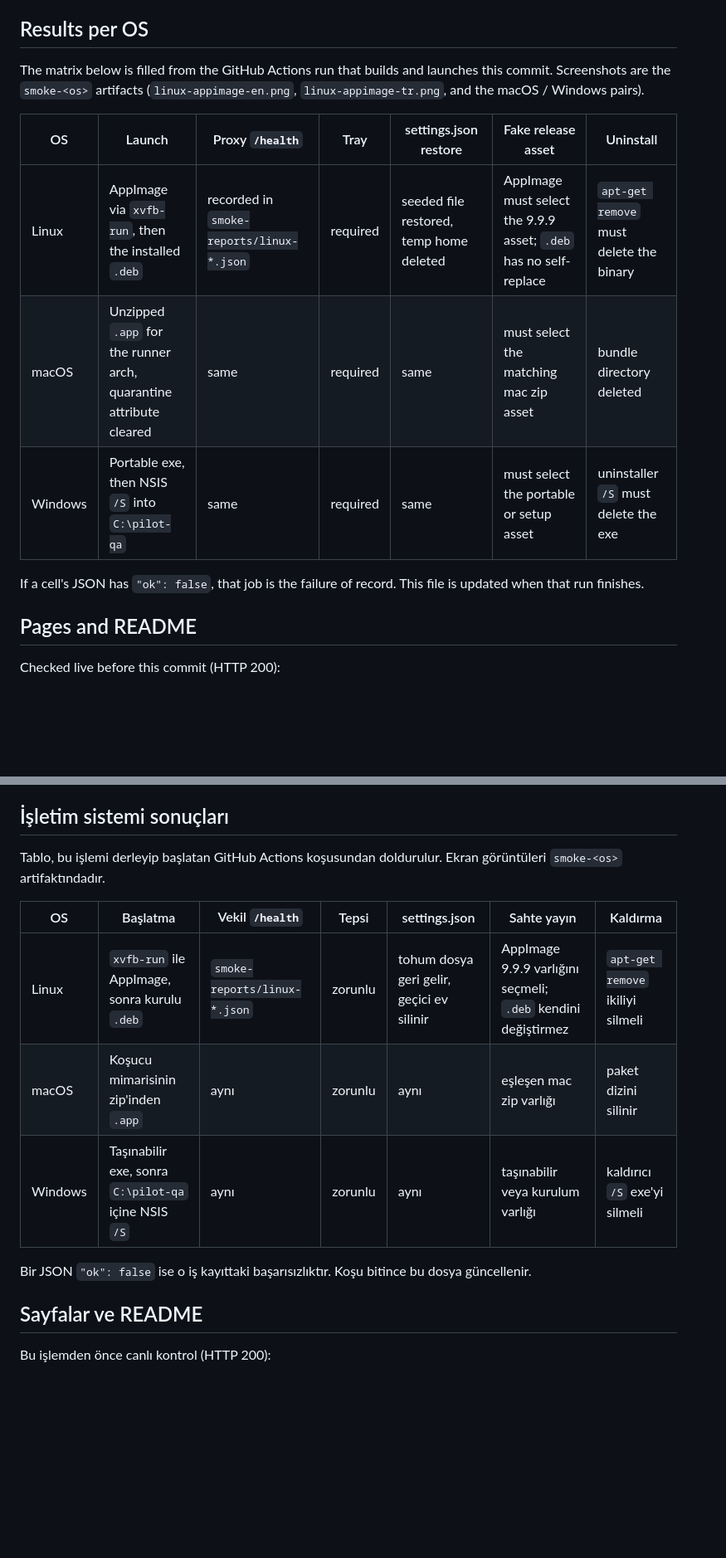
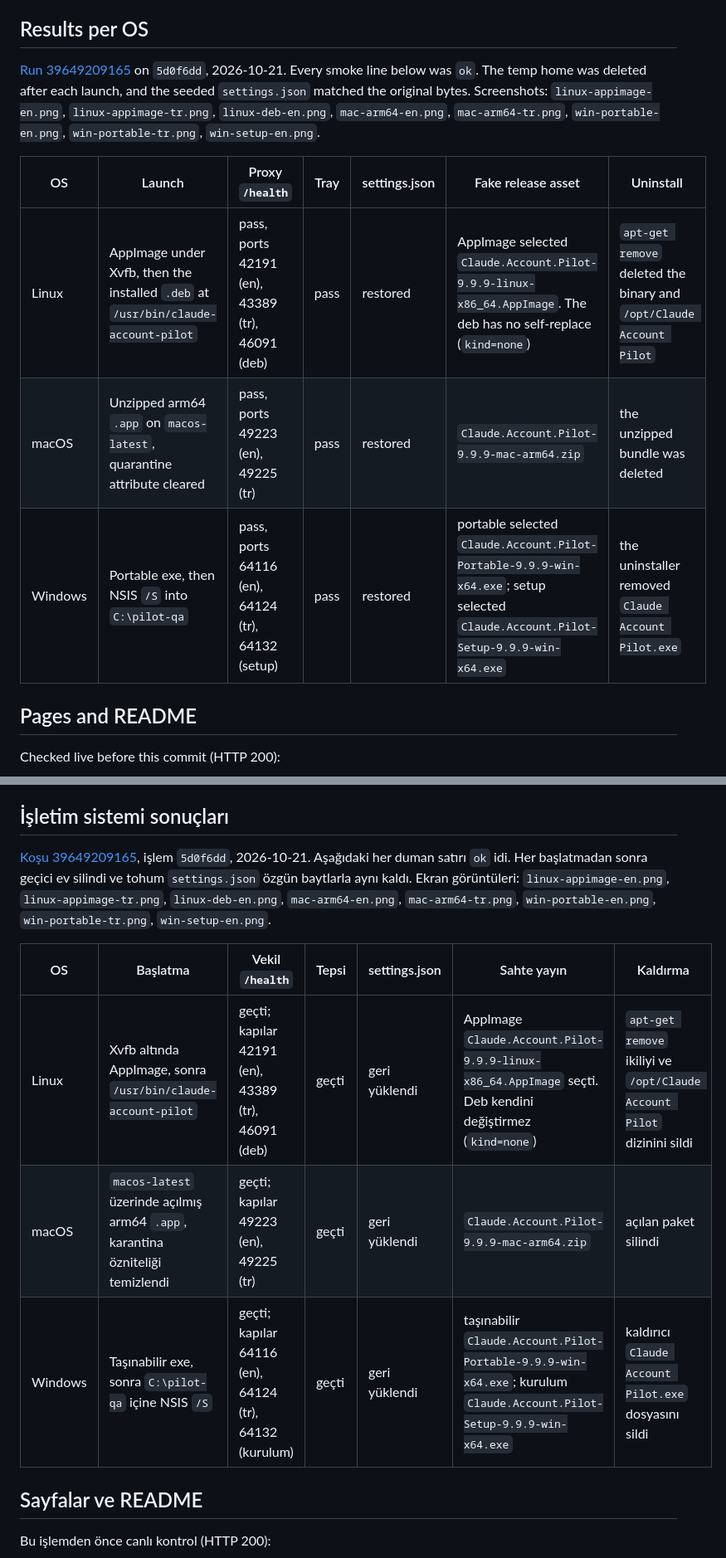
Before and after one commit to cumabozkurt/claude-account-pilot, a Markdown page: docs/QA-REPORT.md, 2 parts joined by grey strips. Shown at 83% size. GitHub-like rendering; blank space fills up the shorter version.

Commit message:
Record the green packaged smoke results in the QA report.
Linux, macOS, and Windows all launched the v1.2.0 builds, answered the proxy, and removed what they installed.

Co-authored-by: cumabozkurt <cumabozkurt@users.noreply.github.com>

```diff
--- a/docs/QA-REPORT.md
+++ b/docs/QA-REPORT.md
@@ -43,15 +43,13 @@ Reviewed and left as they were:
 
 ## Results per OS
 
-The matrix below is filled from the GitHub Actions run that builds and launches this commit. Screenshots are the `smoke-<os>` artifacts (`linux-appimage-en.png`, `linux-appimage-tr.png`, and the macOS / Windows pairs).
+[Run 39649209165](https://github.com/cumabozkurt/claude-account-pilot/actions/runs/39649209165) on `5d0f6dd`, 2026-10-21. Every smoke line below was `ok`. The temp home was deleted after each launch, and the seeded `settings.json` matched the original bytes. Screenshots: `linux-appimage-en.png`, `linux-appimage-tr.png`, `linux-deb-en.png`, `mac-arm64-en.png`, `mac-arm64-tr.png`, `win-portable-en.png`, `win-portable-tr.png`, `win-setup-en.png`.
 
-| OS | Launch | Proxy `/health` | Tray | settings.json restore | Fake release asset | Uninstall |
+| OS | Launch | Proxy `/health` | Tray | settings.json | Fake release asset | Uninstall |
 |---|---|---|---|---|---|---|
-| Linux | AppImage via `xvfb-run`, then the installed `.deb` | recorded in `smoke-reports/linux-*.json` | required | seeded file restored, temp home deleted | AppImage must select the 9.9.9 asset; `.deb` has no self-replace | `apt-get remove` must delete the binary |
-| macOS | Unzipped `.app` for the runner arch, quarantine attribute cleared | same | required | same | must select the matching mac zip asset | bundle directory deleted |
-| Windows | Portable exe, then NSIS `/S` into `C:\pilot-qa` | same | required | same | must select the portable or setup asset | uninstaller `/S` must delete the exe |
-
-If a cell's JSON has `"ok": false`, that job is the failure of record. This file is updated when that run finishes.
+| Linux | AppImage under Xvfb, then the installed `.deb` at `/usr/bin/claude-account-pilot` | pass, ports 42191 (en), 43389 (tr), 46091 (deb) | pass | restored | AppImage selected `Claude.Account.Pilot-9.9.9-linux-x86_64.AppImage`. The deb has no self-replace (`kind=none`) | `apt-get remove` deleted the binary and `/opt/Claude Account Pilot` |
+| macOS | Unzipped arm64 `.app` on `macos-latest`, quarantine attribute cleared | pass, ports 49223 (en), 49225 (tr) | pass | restored | `Claude.Account.Pilot-9.9.9-mac-arm64.zip` | the unzipped bundle was deleted |
+| Windows | Portable exe, then NSIS `/S` into `C:\pilot-qa` | pass, ports 64116 (en), 64124 (tr), 64132 (setup) | pass | restored | portable selected `Claude.Account.Pilot-Portable-9.9.9-win-x64.exe`; setup selected `Claude.Account.Pilot-Setup-9.9.9-win-x64.exe` | the uninstaller removed `Claude Account Pilot.exe` |
 
 ## Pages and README
 
@@ -115,15 +113,13 @@ Olduğu gibi bırakılanlar: bilinmeyen kota kullanılabilir; vekil yalnız `127
 
 ## İşletim sistemi sonuçları
 
-Tablo, bu işlemi derleyip başlatan GitHub Actions koşusundan doldurulur. Ekran görüntüleri `smoke-<os>` artifaktındadır.
+[Koşu 39649209165](https://github.com/cumabozkurt/claude-account-pilot/actions/runs/39649209165), işlem `5d0f6dd`, 2026-10-21. Aşağıdaki her duman satırı `ok` idi. Her başlatmadan sonra geçici ev silindi ve tohum `settings.json` özgün baytlarla aynı kaldı. Ekran görüntüleri: `linux-appimage-en.png`, `linux-appimage-tr.png`, `linux-deb-en.png`, `mac-arm64-en.png`, `mac-arm64-tr.png`, `win-portable-en.png`, `win-portable-tr.png`, `win-setup-en.png`.
 
 | OS | Başlatma | Vekil `/health` | Tepsi | settings.json | Sahte yayın | Kaldırma |
 |---|---|---|---|---|---|---|
-| Linux | `xvfb-run` ile AppImage, sonra kurulu `.deb` | `smoke-reports/linux-*.json` | zorunlu | tohum dosya geri gelir, geçici ev silinir | AppImage 9.9.9 varlığını seçmeli; `.deb` kendini değiştirmez | `apt-get remove` ikiliyi silmeli |
-| macOS | Koşucu mimarisinin zip'inden `.app` | aynı | zorunlu | aynı | eşleşen mac zip varlığı | paket dizini silinir |
-| Windows | Taşınabilir exe, sonra `C:\pilot-qa` içine NSIS `/S` | aynı | zorunlu | aynı | taşınabilir veya kurulum varlığı | kaldırıcı `/S` exe'yi silmeli |
-
-Bir JSON `"ok": false` ise o iş kayıttaki başarısızlıktır. Koşu bitince bu dosya güncellenir.
+| Linux | Xvfb altında AppImage, sonra `/usr/bin/claude-account-pilot` | geçti; kapılar 42191 (en), 43389 (tr), 46091 (deb) | geçti | geri yüklendi | AppImage `Claude.Account.Pilot-9.9.9-linux-x86_64.AppImage` seçti. Deb kendini değiştirmez (`kind=none`) | `apt-get remove` ikiliyi ve `/opt/Claude Account Pilot` dizinini sildi |
+| macOS | `macos-latest` üzerinde açılmış arm64 `.app`, karantina özniteliği temizlendi | geçti; kapılar 49223 (en), 49225 (tr) | geçti | geri yüklendi | `Claude.Account.Pilot-9.9.9-mac-arm64.zip` | açılan paket silindi |
+| Windows | Taşınabilir exe, sonra `C:\pilot-qa` içine NSIS `/S` | geçti; kapılar 64116 (en), 64124 (tr), 64132 (kurulum) | geçti | geri yüklendi | taşınabilir `Claude.Account.Pilot-Portable-9.9.9-win-x64.exe`; kurulum `Claude.Account.Pilot-Setup-9.9.9-win-x64.exe` | kaldırıcı `Claude Account Pilot.exe` dosyasını sildi |
 
 ## Sayfalar ve README
 
```
Also changed, not shown: other parts of docs/QA-REPORT.md (+2 -2 lines).
